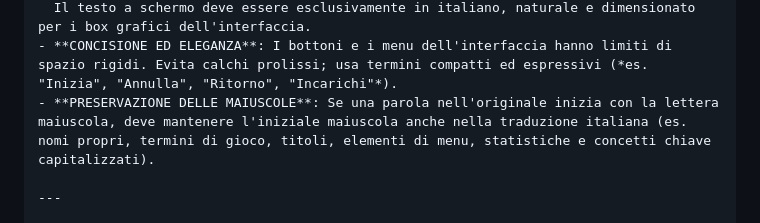
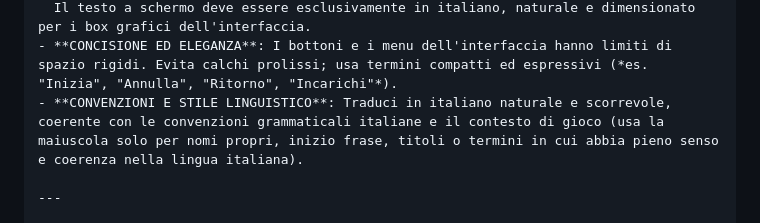
Before and after one commit to IsamuBarbieri/FFXIV_Italian, a Markdown page: docs/TRANSLATION_PROMPT.md, the part around the change. Rendered like a GitHub page.

```diff
--- a/docs/TRANSLATION_PROMPT.md
+++ b/docs/TRANSLATION_PROMPT.md
@@ -19,7 +19,7 @@ Devi rispettare tassativamente le seguenti REGOLE VINCOLANTI. Qualsiasi deviazio
   - VIETATO: "Baia del Vespro (Vesper Bay)", "Sabbie del Risveglio (The Waking Sands)".
   Il testo a schermo deve essere esclusivamente in italiano, naturale e dimensionato per i box grafici dell'interfaccia.
 - **CONCISIONE ED ELEGANZA**: I bottoni e i menu dell'interfaccia hanno limiti di spazio rigidi. Evita calchi prolissi; usa termini compatti ed espressivi (*es. "Inizia", "Annulla", "Ritorno", "Incarichi"*).
-- **PRESERVAZIONE DELLE MAIUSCOLE**: Se una parola nell'originale inizia con la lettera maiuscola, deve mantenere l'iniziale maiuscola anche nella traduzione italiana (es. nomi propri, termini di gioco, titoli, elementi di menu, statistiche e concetti chiave capitalizzati).
+- **CONVENZIONI E STILE LINGUISTICO**: Traduci in italiano naturale e scorrevole, coerente con le convenzioni grammaticali italiane e il contesto di gioco (usa la maiuscola solo per nomi propri, inizio frase, titoli o termini in cui abbia pieno senso e coerenza nella lingua italiana).
 
 ---
 
```
Also changed, not shown: README.md (+6 -2 lines), docs/STYLE_GUIDE.md (+0 -9 lines).
